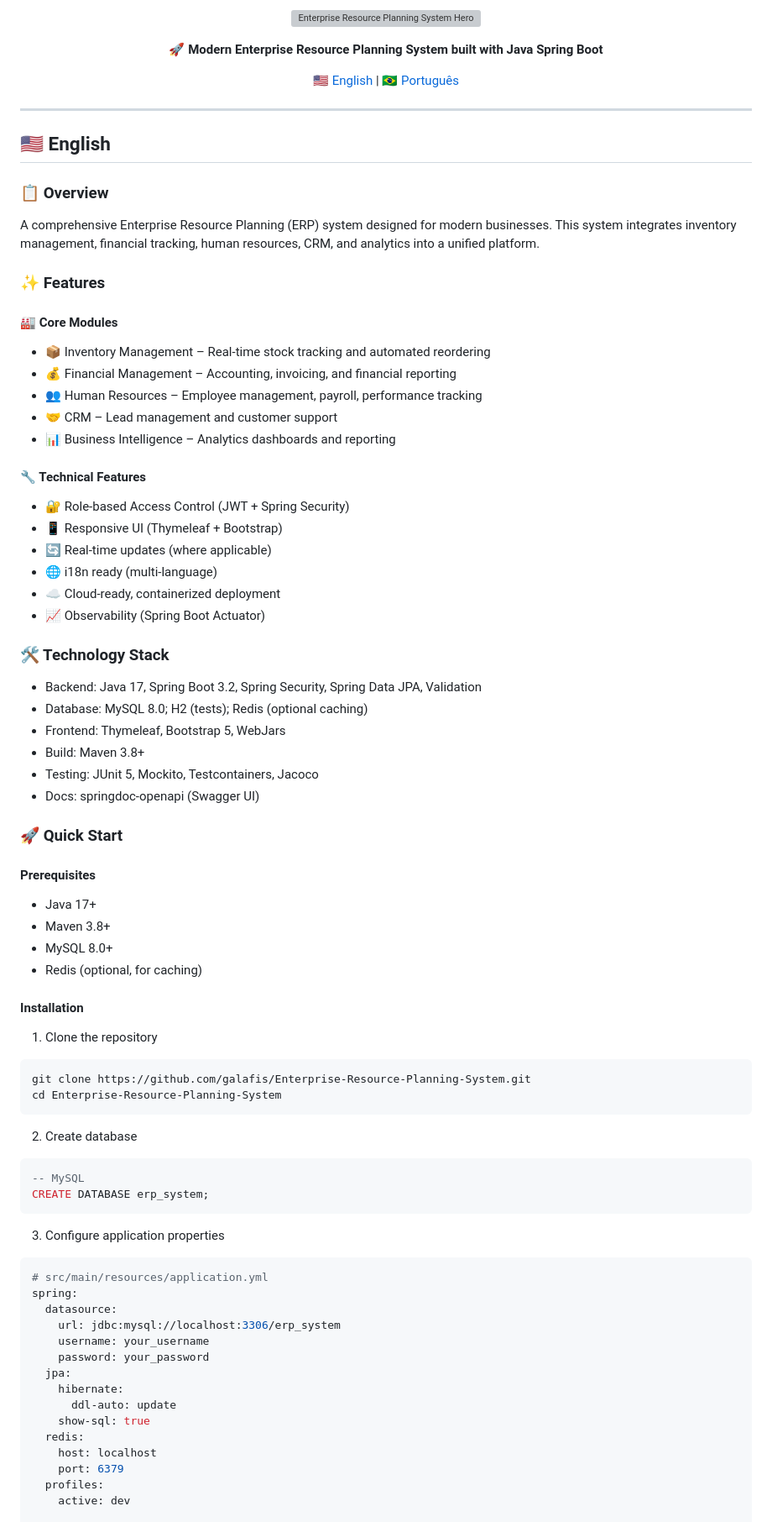
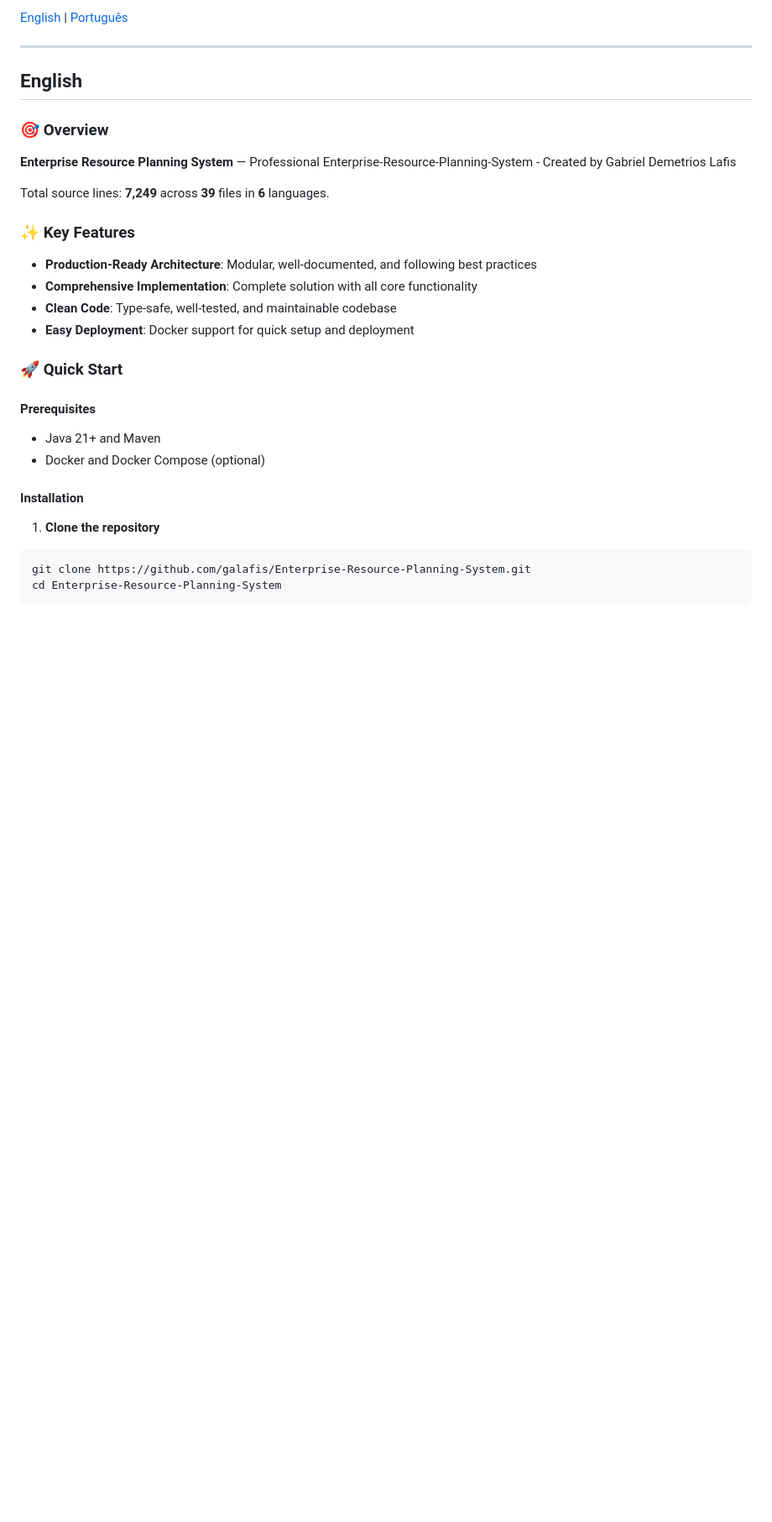
Before and after one commit to galafis/Enterprise-Resource-Planning-System, a Markdown page: README.md, the part around one of its changes. Shown at 84% size. Drawn GitHub-style; blank space fills up the shorter version; grey boxes are pictures that could not be loaded.

````diff
--- a/README.md
+++ b/README.md
@@ -4,82 +7,34 @@
 
-<p align="center">
-  <img src="./hero_image.png" alt="Enterprise Resource Planning System Hero Image" width="700"/>
-</p>
-
-<p align="center">
-</p>
-
-<p align="center"><strong>🚀 Modern Enterprise Resource Planning System built with Java Spring Boot</strong></p>
-
-<p align="center">
-  <a href="#english">🇺🇸 English</a> |
-  <a href="#português">🇧🇷 Português</a>
-</p>
+[English](#english) | [Português](#português)
 
 ---
 
-## 🇺🇸 English
+## English
 
-### 📋 Overview
-A comprehensive Enterprise Resource Planning (ERP) system designed for modern businesses. This system integrates inventory management, financial tracking, human resources, CRM, and analytics into a unified platform.
+### 🎯 Overview
 
-### ✨ Features
-#### 🏭 Core Modules
-- 📦 Inventory Management – Real-time stock tracking and automated reordering
-- 💰 Financial Management – Accounting, invoicing, and financial reporting
-- 👥 Human Resources – Employee management, payroll, performance tracking
-- 🤝 CRM – Lead management and customer support
-- 📊 Business Intelligence – Analytics dashboards and reporting
+**Enterprise Resource Planning System** — Professional Enterprise-Resource-Planning-System - Created by Gabriel Demetrios Lafis
 
-#### 🔧 Technical Features
-- 🔐 Role-based Access Control (JWT + Spring Security)
-- 📱 Responsive UI (Thymeleaf + Bootstrap)
-- 🔄 Real-time updates (where applicable)
-- 🌐 i18n ready (multi-language)
-- ☁️ Cloud-ready, containerized deployment
-- 📈 Observability (Spring Boot Actuator)
+Total source lines: **7,249** across **39** files in **6** languages.
 
-### 🛠️ Technology Stack
-- Backend: Java 17, Spring Boot 3.2, Spring Security, Spring Data JPA, Validation
-- Database: MySQL 8.0; H2 (tests); Redis (optional caching)
-- Frontend: Thymeleaf, Bootstrap 5, WebJars
-- Build: Maven 3.8+
-- Testing: JUnit 5, Mockito, Testcontainers, Jacoco
-- Docs: springdoc-openapi (Swagger UI)
+### ✨ Key Features
+
+- **Production-Ready Architecture**: Modular, well-documented, and following best practices
+- **Comprehensive Implementation**: Complete solution with all core functionality
+- **Clean Code**: Type-safe, well-tested, and maintainable codebase
+- **Easy Deployment**: Docker support for quick setup and deployment
 
 ### 🚀 Quick Start
+
 #### Prerequisites
-- Java 17+
-- Maven 3.8+
-- MySQL 8.0+
-- Redis (optional, for caching)
+- Java 21+ and Maven
+- Docker and Docker Compose (optional)
 
 #### Installation
-1) Clone the repository
+
+1. **Clone the repository**
 ```bash
 git clone https://github.com/galafis/Enterprise-Resource-Planning-System.git
 cd Enterprise-Resource-Planning-System
 ```
-2) Create database
-```sql
--- MySQL
-CREATE DATABASE erp_system;
-```
-3) Configure application properties
-```yaml
-# src/main/resources/application.yml
-spring:
-  datasource:
-    url: jdbc:mysql://localhost:3306/erp_system
-    username: your_username
-    password: your_password
-  jpa:
-    hibernate:
-      ddl-auto: update
-    show-sql: true
-  redis:
-    host: localhost
-    port: 6379
-  profiles:
-    active: dev
 
````
Also changed, not shown: other parts of README.md (+142 -192 lines).
